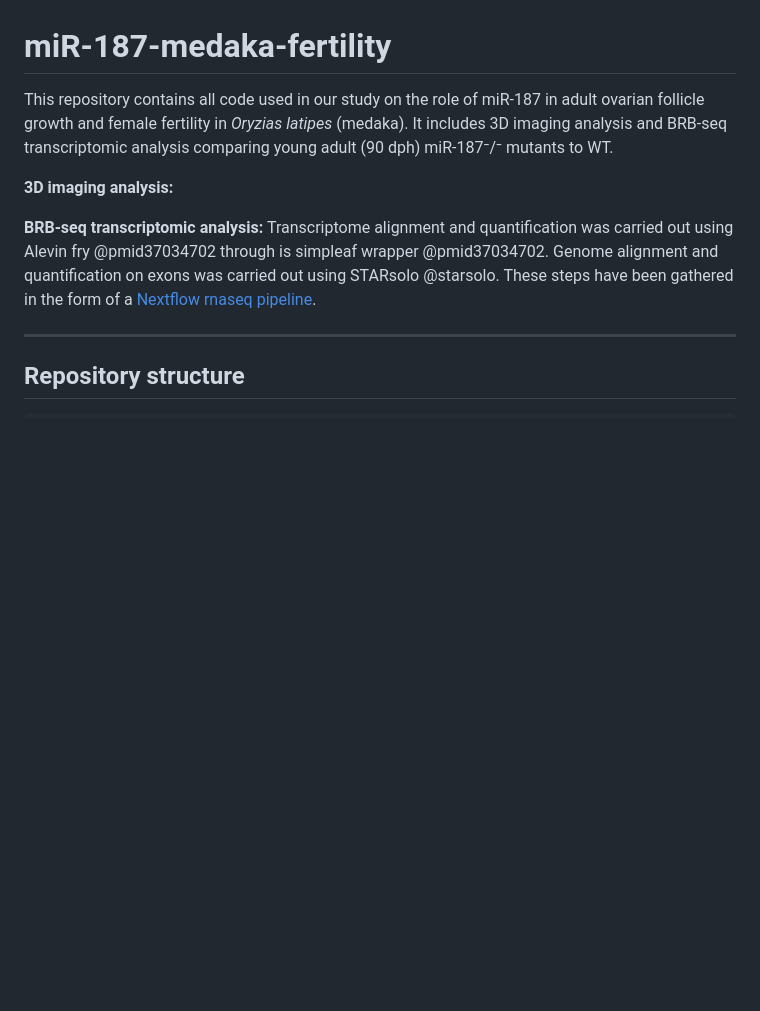
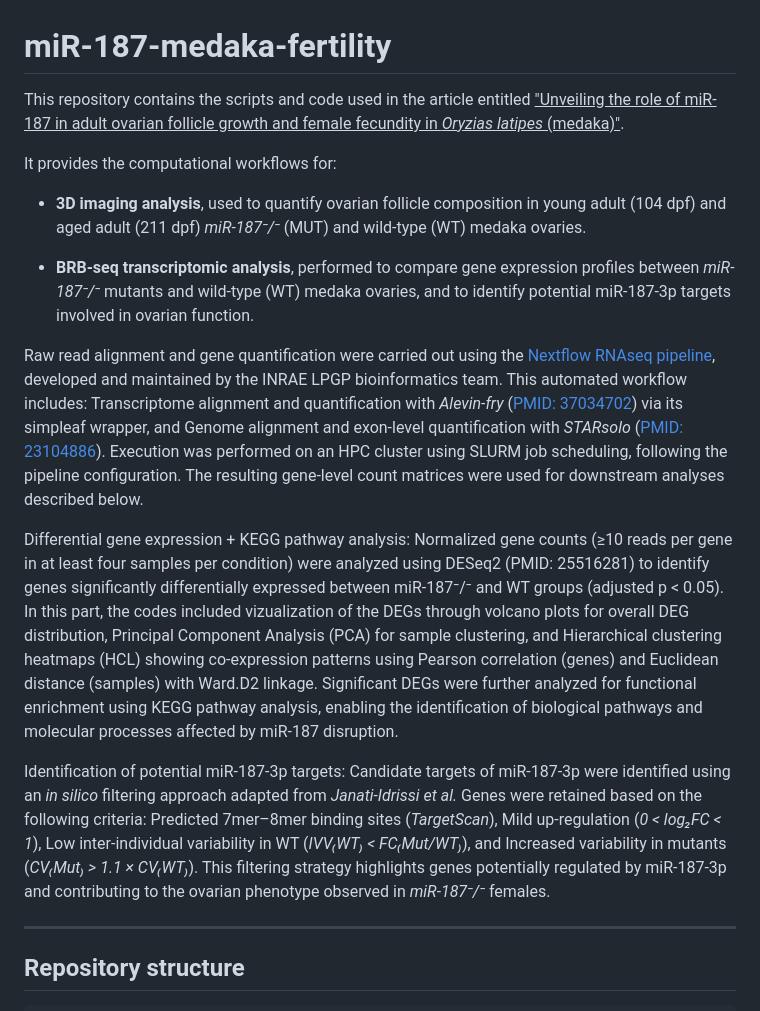
Before and after one commit to VThermes-LPGP/miR187_3D_image_and_BRB-seq_data_analysis, a Markdown page: README.md, the part around the change. GitHub-like rendering; blank space fills up the shorter version.

Commit message:
Update README.md add BRB-seq description

```diff
--- a/README.md
+++ b/README.md
@@ -1,12 +1,24 @@
 # miR-187-medaka-fertility
-This repository contains all code used in our study on the role of miR-187 in adult ovarian follicle growth and female fertility in *Oryzias latipes* (medaka). It includes 3D imaging analysis and BRB-seq transcriptomic analysis comparing young adult (90 dph) miR-187⁻/⁻ mutants to WT.
+This repository contains the scripts and code used in the article entitled <u>"Unveiling the role of miR-187 in adult ovarian follicle growth and female fecundity in *Oryzias latipes* (medaka)"</u>.
 
-**3D imaging analysis:**
+It provides the computational workflows for:
 
-**BRB-seq transcriptomic analysis:**
-Transcriptome alignment and quantification was carried out using Alevin fry @pmid37034702 through is simpleaf wrapper @pmid37034702.
-Genome alignment and quantification on exons was carried out using  STARsolo @starsolo.
-These steps have been gathered in the form of a [Nextflow rnaseq pipeline](https://forgemia.inra.fr/lpgp/rnaseq).
+- **3D imaging analysis**, used to quantify ovarian follicle composition in young adult (104 dpf) and aged adult (211 dpf) *miR-187⁻/⁻* (MUT) and wild-type (WT) medaka ovaries.
+
+
+
+- **BRB-seq transcriptomic analysis**, performed to compare gene expression profiles between *miR-187⁻/⁻* mutants and wild-type (WT) medaka ovaries, and to identify potential miR-187-3p targets involved in ovarian function.
+
+Raw read alignment and gene quantification were carried out using the [Nextflow RNAseq pipeline](https://forgemia.inra.fr/lpgp/rnaseq), developed and maintained by the INRAE LPGP bioinformatics team. This automated workflow includes: Transcriptome alignment and quantification with *Alevin-fry* ([PMID: 37034702](https://pubmed.ncbi.nlm.nih.gov/37034702/)) via its simpleaf wrapper, and Genome alignment and exon-level quantification with *STARsolo* ([PMID: 23104886](https://pubmed.ncbi.nlm.nih.gov/23104886/)). Execution was performed on an HPC cluster using SLURM job scheduling, following the pipeline configuration. The resulting gene-level count matrices were used for downstream analyses described below.
+
+Differential gene expression + KEGG pathway analysis:
+Normalized gene counts (≥10 reads per gene in at least four samples per condition) were analyzed using DESeq2 (PMID: 25516281) to identify genes significantly differentially expressed between miR-187⁻/⁻ and WT groups (adjusted p < 0.05). In this part, the codes included vizualization of the DEGs through volcano plots for overall DEG distribution, Principal Component Analysis (PCA) for sample clustering, and Hierarchical clustering heatmaps (HCL) showing co-expression patterns using Pearson correlation (genes) and Euclidean distance (samples) with Ward.D2 linkage.
+Significant DEGs were further analyzed for functional enrichment using KEGG pathway analysis, enabling the identification of biological pathways and molecular processes affected by miR-187 disruption.
+
+Identification of potential miR-187-3p targets:
+Candidate targets of miR-187-3p were identified using an *in silico* filtering approach adapted from *Janati-Idrissi et al.*
+Genes were retained based on the following criteria: Predicted 7mer–8mer binding sites (*TargetScan*), Mild up-regulation (*0 < log₂FC < 1*), Low inter-individual variability in WT (*IVV₍WT₎ < FC₍Mut/WT₎*), and Increased variability in mutants (*CV₍Mut₎ > 1.1 × CV₍WT₎*).
+This filtering strategy highlights genes potentially regulated by miR-187-3p and contributing to the ovarian phenotype observed in *miR-187⁻/⁻* females.
 
 ---
 
```
